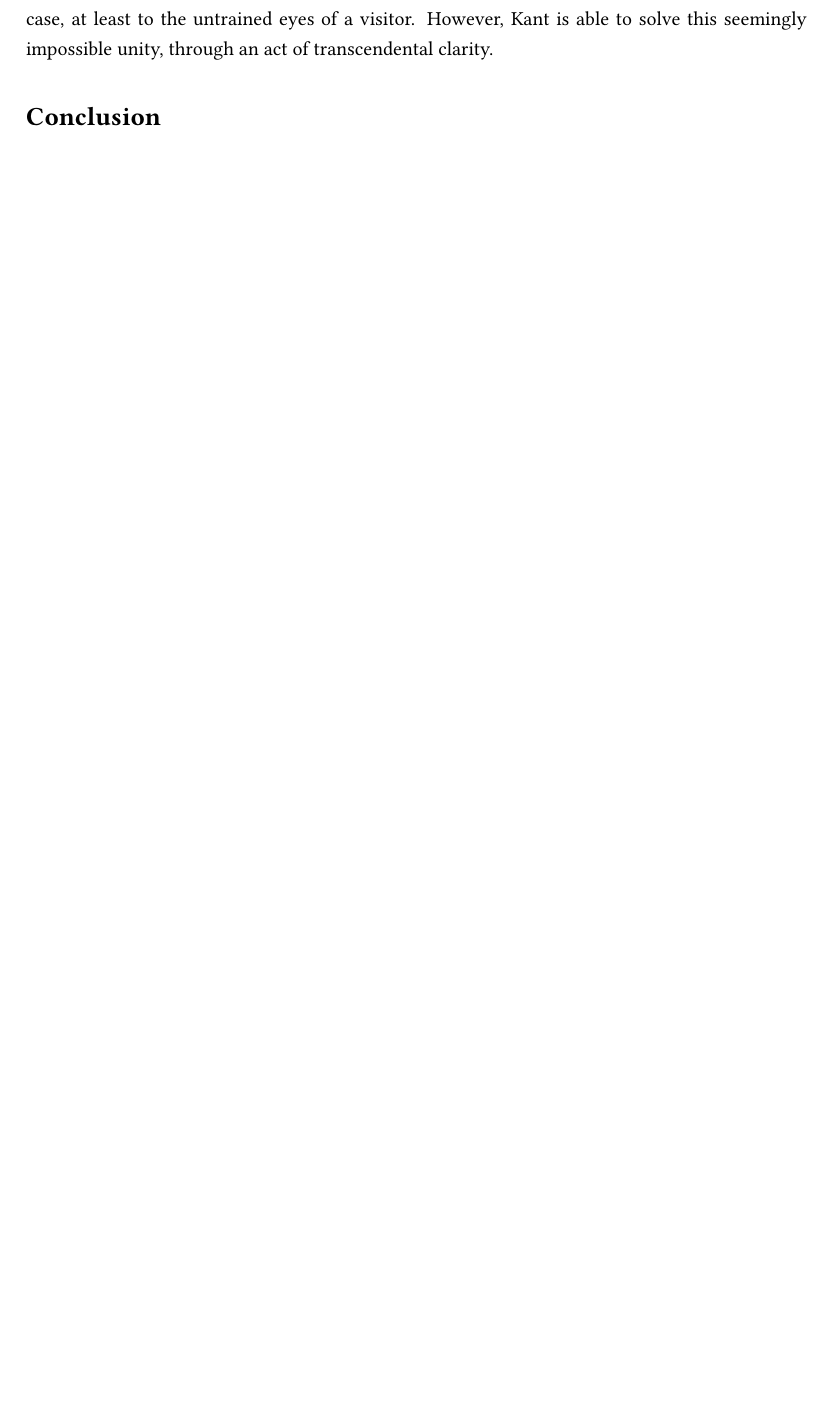
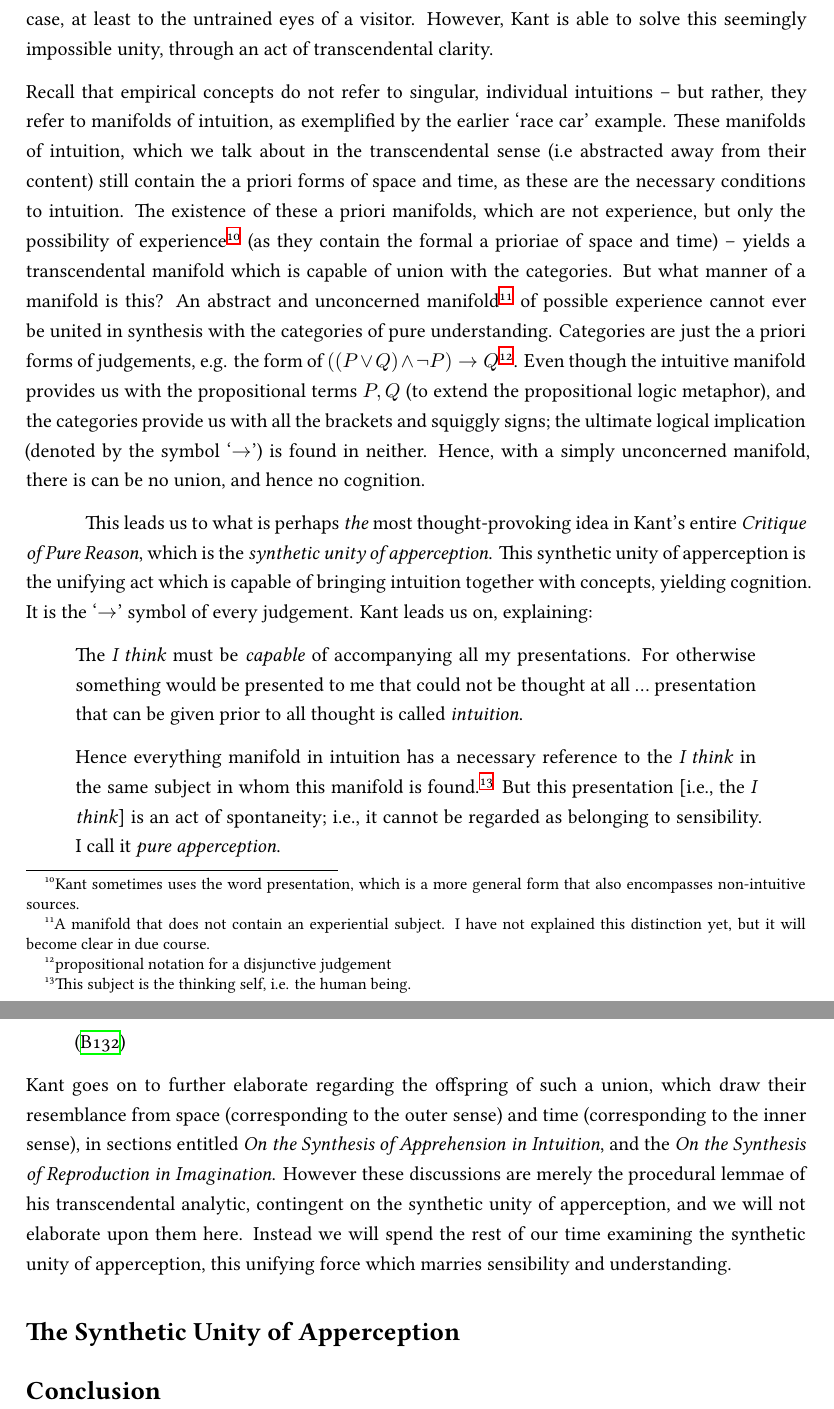
Before and after one commit to ShenZhouHong/kant-aufsatz, a LaTeX document (latex/kant-aufsatz.tex, which reads latex/sections/body.tex): part of page 11 of 12 before the commit and two parts of pages 11 and 12 of 13 after it, the two joined at a grey line, cut so that both start at the same text, the shorter picture padded with empty space. Compiled offline with XeLaTeX.

Commit message:
Completed the section on the transcendental logic

```diff
--- a/latex/sections/body.tex
+++ b/latex/sections/body.tex
@@ -89,3 +89,21 @@ Using the four logical judgements (or the `logical function in judgements', as p
 These twelve categories which are given to us from the faculty of understanding serve as the same transcendental foundation for conception, as the a priori forms of space and time relate to intuition. Having met these elements which compose the second part of the transcendental doctrine of elements, we are now once again left to ask of their utility. "What do these categories tell us about metaphysics? Are space, time, and the categories sufficient grounds for a complete metaphysical foundation?" The answer to this question is a nuanced one. For the transcendental elements of space, time, and category, are still insufficient in isolation. As with chemical elements, they are inert in their pure, transcendentally isolated state. They are the mere feedstock of reactions, which yield the dizzying chemistry that is cognition. For as we have hinted at throughout our journey, it is the union of intuition and concept which leads to cognition.
 
 This union is conceived of originally as a mundane\footnote{As opposed to transcendental.} one. For it seems that the imposition of a sensible intuition upon understanding leads by it's very nature to an \emph{empirical concept}. That is, a cognition which refers to an object of intuition. This would make this union a metaphysically barren one, for such empirical cognitions are fundamentally \emph{objective}, and hence contingent -- there is no space for a priori knowledge here. There can be no morganatic marriage\footnote{A marriage between persons of unequal social rank, e.g. Archduke Franz Ferdinand and Sophie Chotek.} in which we can salvage the union -- for the nature of a category is to bring differing contents into synthesis, and the pure element of intuition are by their definition, contentless. Our exploration of the transcendental landscape end by necessity at this insurmountable cliff. This appears to be the case, at least to the untrained eyes of a visitor. However, Kant is able to solve this seemingly impossible unity, through an act of transcendental clarity.
+
+\noindent
+Recall that empirical concepts do not refer to singular, individual intuitions -- but rather, they refer to manifolds of intuition, as exemplified by the earlier `race car' example. These manifolds of intuition, which we talk about in the transcendental sense (i.e abstracted away from their content) still contain the a priori forms of space and time, as these are the necessary conditions to intuition. The existence of these a priori manifolds, which are not experience, but only the possibility of experience\footnote{Kant sometimes uses the word presentation, which is a more general form that also encompasses non-intuitive sources.} (as they contain the formal a prioriae of space and time) -- yields a transcendental manifold which is capable of union with the categories. But what manner of a manifold is this? An abstract and unconcerned manifold\footnote{A manifold that does not contain an experiential subject. I have not explained this distinction yet, but it will become clear in due course.} of possible experience cannot ever be united in synthesis with the categories of pure understanding. Categories are just the a priori forms of judgements, e.g. the form of $((P \lor Q) \land \neg P) \to Q$\footnote{propositional notation for a disjunctive judgement}. Even though the intuitive manifold provides us with the propositional terms $P, Q$ (to extend the propositional logic metaphor), and the categories provide us with all the brackets and squiggly signs; the ultimate logical implication (denoted by the symbol `$\to$') is found in neither. Hence, with a simply unconcerned manifold, there is can be no union, and hence no cognition.
+
+This leads us to what is perhaps \emph{the} most thought-provoking idea in Kant's entire \emph{Critique of Pure Reason}, which is the \emph{synthetic unity of apperception}. This synthetic unity of apperception is the unifying act which is capable of bringing intuition together with concepts, yielding cognition. It is the `$\to$' symbol of every judgement. Kant leads us on, explaining:
+
+\begin{quote}
+  The \emph{I think} must be \emph{capable} of accompanying all my presentations. For otherwise something would be presented to me that could not be thought at all \ldots\ presentation that can be given prior to all thought is called \emph{intuition}.
+
+  Hence everything manifold in intuition has a necessary reference to the \emph{I think} in the same subject in whom this manifold is found.\footnote{This subject is the thinking self, i.e. the human being.} But this presentation [i.e., the \emph{I think}] is an act of spontaneity; i.e., it cannot be regarded as belonging to sensibility. I call it \emph{pure apperception}.
+
+  \autocite[B132]{hackett}
+\end{quote}
+
+\noindent
+Kant goes on to further elaborate regarding the offspring of such a union, which draw their resemblance from space (corresponding to the outer sense) and time (corresponding to the inner sense), in sections entitled \emph{On the Synthesis of Apprehension in Intuition}, and the \emph{On the Synthesis of Reproduction in Imagination}. However these discussions are merely the procedural lemmae of his transcendental analytic, contingent on the synthetic unity of apperception, and we will not elaborate upon them here. Instead we will spend the rest of our time examining the synthetic unity of apperception, this unifying force which marries sensibility and understanding.
+
+\section*{The Synthetic Unity of Apperception}
```
Also changed, not shown: latex/kant-aufsatz.pdf.
